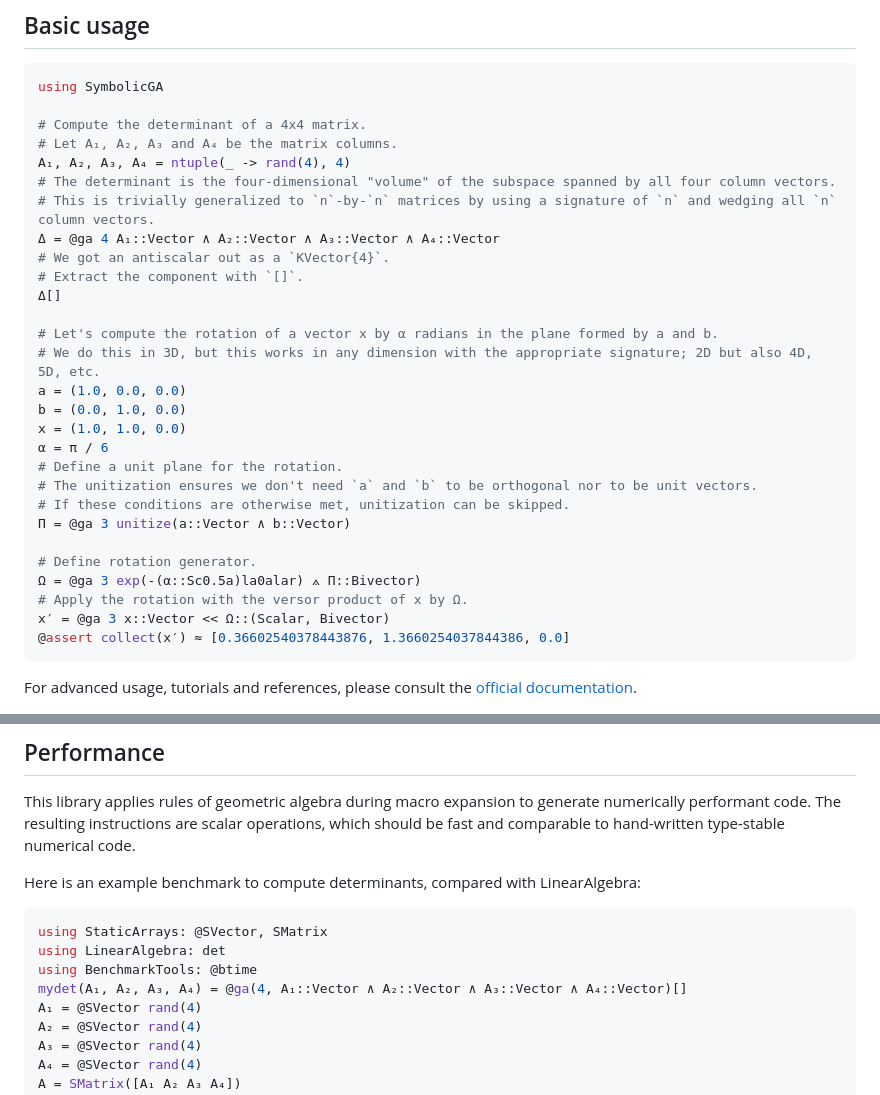
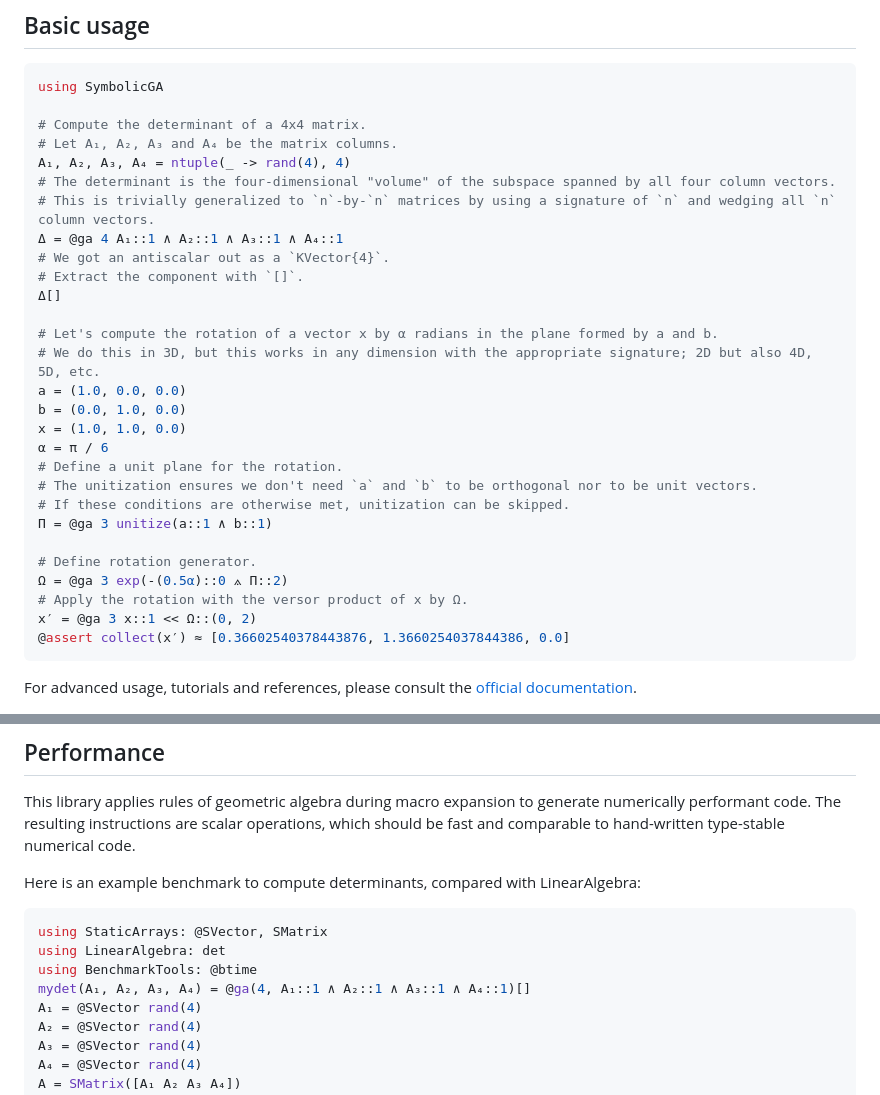
Before and after one commit to serenity4/SymbolicGA.jl, a Markdown page: README.md, 2 parts joined by grey strips. GitHub-like rendering.

Commit message:
Fix README quirks

````diff
--- a/README.md
+++ b/README.md
@@ -21,7 +21,7 @@ using SymbolicGA
 A₁, A₂, A₃, A₄ = ntuple(_ -> rand(4), 4)
 # The determinant is the four-dimensional "volume" of the subspace spanned by all four column vectors.
 # This is trivially generalized to `n`-by-`n` matrices by using a signature of `n` and wedging all `n` column vectors.
-Δ = @ga 4 A₁::Vector ∧ A₂::Vector ∧ A₃::Vector ∧ A₄::Vector
+Δ = @ga 4 A₁::1 ∧ A₂::1 ∧ A₃::1 ∧ A₄::1
 # We got an antiscalar out as a `KVector{4}`.
 # Extract the component with `[]`.
 Δ[]
@@ -35,12 +35,12 @@ x = (1.0, 1.0, 0.0)
 # Define a unit plane for the rotation.
 # The unitization ensures we don't need `a` and `b` to be orthogonal nor to be unit vectors.
 # If these conditions are otherwise met, unitization can be skipped.
-Π = @ga 3 unitize(a::Vector ∧ b::Vector)
+Π = @ga 3 unitize(a::1 ∧ b::1)
 
 # Define rotation generator.
-Ω = @ga 3 exp(-(α::Sc0.5a)la0alar) ⟑ Π::Bivector)
+Ω = @ga 3 exp(-(0.5α)::0 ⟑ Π::2)
 # Apply the rotation with the versor product of x by Ω.
-x′ = @ga 3 x::Vector << Ω::(Scalar, Bivector)
+x′ = @ga 3 x::1 << Ω::(0, 2)
 @assert collect(x′) ≈ [0.36602540378443876, 1.3660254037844386, 0.0]
 ```
 
@@ -56,7 +56,7 @@ Here is an example benchmark to compute determinants, compared with LinearAlgebr
 using StaticArrays: @SVector, SMatrix
 using LinearAlgebra: det
 using BenchmarkTools: @btime
-mydet(A₁, A₂, A₃, A₄) = @ga(4, A₁::Vector ∧ A₂::Vector ∧ A₃::Vector ∧ A₄::Vector)[]
+mydet(A₁, A₂, A₃, A₄) = @ga(4, A₁::1 ∧ A₂::1 ∧ A₃::1 ∧ A₄::1)[]
 A₁ = @SVector rand(4)
 A₂ = @SVector rand(4)
 A₃ = @SVector rand(4)
````
